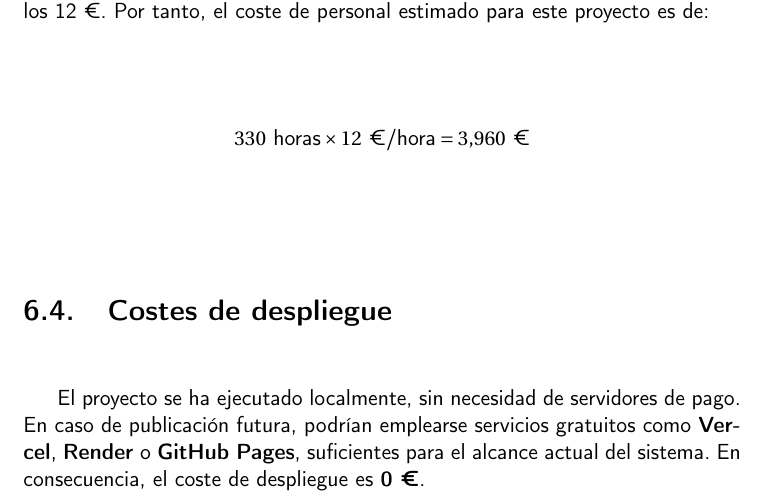
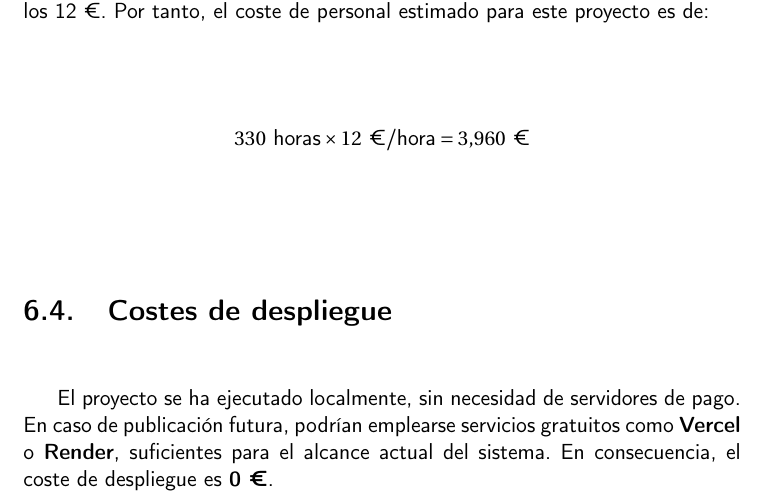
Before and after one commit to shvtwp/proyecto-TFG, a LaTeX book (doc/proyecto.tex, which reads doc/secciones/06_costes.tex): part of page 62 of 69, cut so that both start at the same text. Compiled offline with pdfLaTeX.

Commit message:
Arregla typo

```diff
--- a/doc/secciones/06_costes.tex
+++ b/doc/secciones/06_costes.tex
@@ -75,7 +75,7 @@ este proyecto es de:
 
 El proyecto se ha ejecutado localmente, sin necesidad de servidores de pago.
 En caso de publicación futura, podrían emplearse servicios gratuitos como
-\textbf{Vercel}, \textbf{Render} o \textbf{GitHub Pages}, suficientes para el alcance actual del sistema.
+\textbf{Vercel} o \textbf{Render}, suficientes para el alcance actual del sistema.
 En consecuencia, el coste de despliegue es \textbf{0~€}.
 
 \section{Coste total estimado}
```
